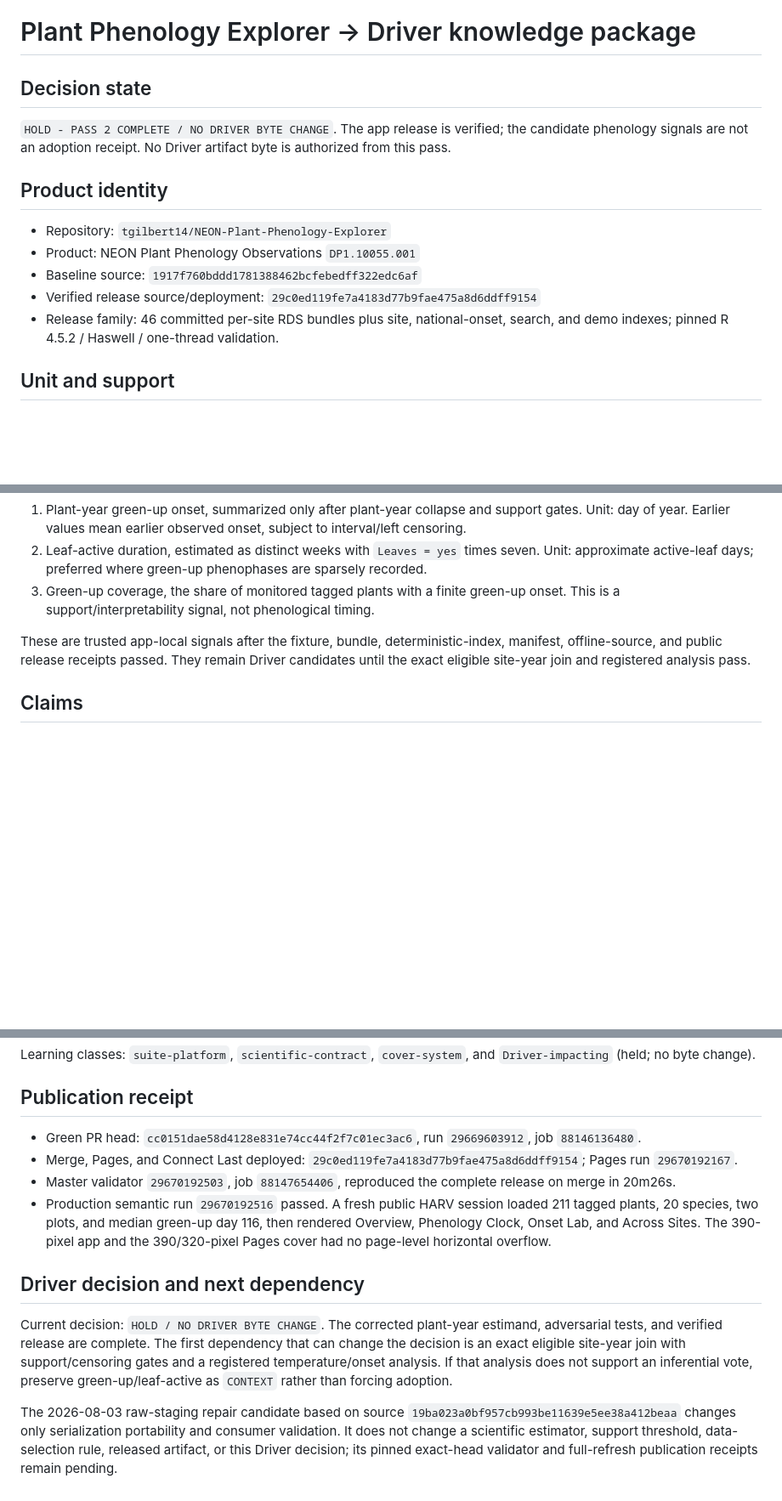
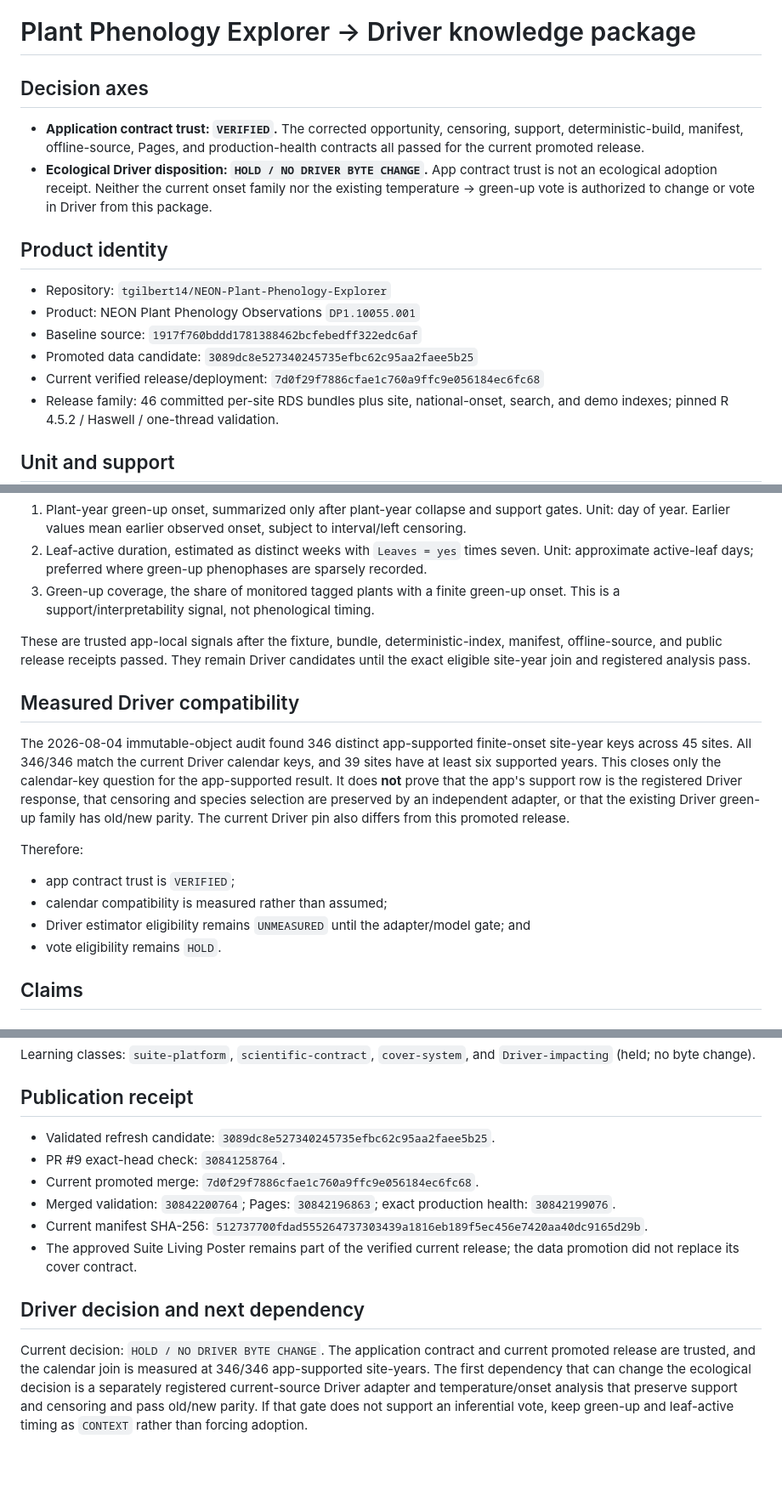
Before and after one commit to tgilbert14/NEON-Plant-Phenology-Explorer, a Markdown page: docs/DRIVER-KNOWLEDGE-PACKAGE.md, 3 parts joined by grey strips. Shown at 85% size. Rendered like a GitHub page; blank space fills up the shorter version.

```diff
--- a/docs/DRIVER-KNOWLEDGE-PACKAGE.md
+++ b/docs/DRIVER-KNOWLEDGE-PACKAGE.md
@@ -1,17 +1,22 @@
 # Plant Phenology Explorer -> Driver knowledge package
 
-## Decision state
+## Decision axes
 
-`HOLD - PASS 2 COMPLETE / NO DRIVER BYTE CHANGE`. The app release is verified;
-the candidate phenology signals are not an adoption receipt. No Driver artifact
-byte is authorized from this pass.
+- **Application contract trust: `VERIFIED`.** The corrected opportunity,
+  censoring, support, deterministic-build, manifest, offline-source, Pages, and
+  production-health contracts all passed for the current promoted release.
+- **Ecological Driver disposition: `HOLD / NO DRIVER BYTE CHANGE`.** App contract
+  trust is not an ecological adoption receipt. Neither the current onset family
+  nor the existing temperature -> green-up vote is authorized to change or vote in
+  Driver from this package.
 
 ## Product identity
 
 - Repository: `tgilbert14/NEON-Plant-Phenology-Explorer`
 - Product: NEON Plant Phenology Observations `DP1.10055.001`
 - Baseline source: `1917f760bddd1781388462bcfebedff322edc6af`
-- Verified release source/deployment: `29c0ed119fe7a4183d77b9fae475a8d6ddff9154`
+- Promoted data candidate: `3089dc8e527340245735efbc62c95aa2faee5b25`
+- Current verified release/deployment: `7d0f29f7886cfae1c760a9ffc9e056184ec6fc68`
 - Release family: 46 committed per-site RDS bundles plus site, national-onset,
   search, and demo indexes; pinned R 4.5.2 / Haswell / one-thread validation.
 
@@ -46,6 +51,24 @@ These are trusted app-local signals after the fixture, bundle, deterministic-ind
 manifest, offline-source, and public release receipts passed. They remain Driver
 candidates until the exact eligible site-year join and registered analysis pass.
 
+## Measured Driver compatibility
+
+The 2026-08-04 immutable-object audit found 346 distinct app-supported finite-onset
+site-year keys across 45 sites. All 346/346 match the current Driver calendar keys,
+and 39 sites have at least six supported years. This closes only the calendar-key
+question for the app-supported result. It does **not** prove that the app's support
+row is the registered Driver response, that censoring and species selection are
+preserved by an independent adapter, or that the existing Driver green-up family
+has old/new parity. The current Driver pin also differs from this promoted release.
+
+Therefore:
+
+- app contract trust is `VERIFIED`;
+- calendar compatibility is measured rather than assumed;
+- Driver estimator eligibility remains `UNMEASURED` until the adapter/model gate;
+  and
+- vote eligibility remains `HOLD`.
+
 ## Claims
 
 ### CAN
@@ -120,28 +144,22 @@ Learning classes: `suite-platform`, `scientific-contract`, `cover-system`, and
 
 ## Publication receipt
 
-- Green PR head: `cc0151dae58d4128e831e74cc44f2f7c01ec3ac6`, run
-  `29669603912`, job `88146136480`.
-- Merge, Pages, and Connect Last deployed:
-  `29c0ed119fe7a4183d77b9fae475a8d6ddff9154`; Pages run `29670192167`.
-- Master validator `29670192503`, job `88147654406`, reproduced the complete
-  release on merge in 20m26s.
-- Production semantic run `29670192516` passed. A fresh public HARV session loaded
-  211 tagged plants, 20 species, two plots, and median green-up day 116, then
-  rendered Overview, Phenology Clock, Onset Lab, and Across Sites. The 390-pixel
-  app and the 390/320-pixel Pages cover had no page-level horizontal overflow.
+- Validated refresh candidate: `3089dc8e527340245735efbc62c95aa2faee5b25`.
+- PR #9 exact-head check: `30841258764`.
+- Current promoted merge: `7d0f29f7886cfae1c760a9ffc9e056184ec6fc68`.
+- Merged validation: `30842200764`; Pages: `30842196863`; exact production
+  health: `30842199076`.
+- Current manifest SHA-256:
+  `512737700fdad555264737303439a1816eb189f5ec456e7420aa40dc9165d29b`.
+- The approved Suite Living Poster remains part of the verified current release;
+  the data promotion did not replace its cover contract.
 
 ## Driver decision and next dependency
 
-Current decision: `HOLD / NO DRIVER BYTE CHANGE`. The corrected plant-year estimand,
-adversarial tests, and verified release are complete. The first dependency that can
-change the decision is an exact eligible site-year join with support/censoring gates
-and a registered temperature/onset analysis. If that analysis does not support an
-inferential vote, preserve green-up/leaf-active as `CONTEXT` rather than forcing
-adoption.
-
-The 2026-08-03 raw-staging repair candidate based on source
-`19ba023a0bf957cb993be11639e5ee38a412beaa` changes only serialization
-portability and consumer validation. It does not change a scientific estimator,
-support threshold, data-selection rule, released artifact, or this Driver decision;
-its pinned exact-head validator and full-refresh publication receipts remain pending.
+Current decision: `HOLD / NO DRIVER BYTE CHANGE`. The application contract and
+current promoted release are trusted, and the calendar join is measured at 346/346
+app-supported site-years. The first dependency that can change the ecological
+decision is a separately registered current-source Driver adapter and
+temperature/onset analysis that preserve support and censoring and pass old/new
+parity. If that gate does not support an inferential vote, keep green-up and
+leaf-active timing as `CONTEXT` rather than forcing adoption.
```
Also changed, not shown: other parts of docs/DRIVER-KNOWLEDGE-PACKAGE.md (+4 -3 lines), docs/BUILD-TEST-HANDOFF.md (+42 -0 lines).
